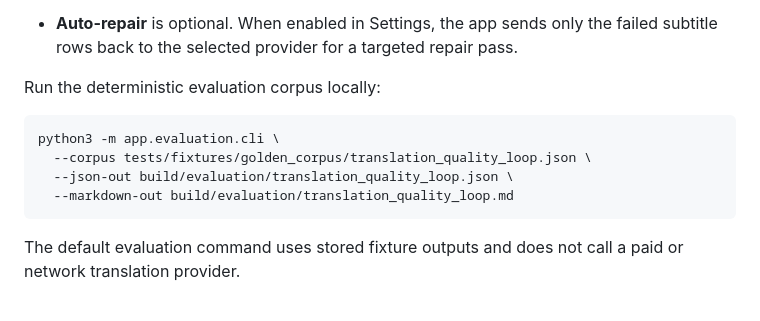
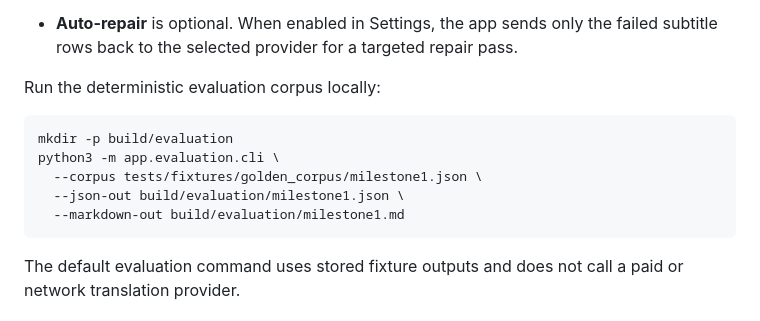
Before and after one commit to starrygao/AI_Sub_Pro, a Markdown page: docs/USAGE.md, the part around the change. Rendered like a GitHub page.

Commit message:
docs: fix evaluation command example

````diff
--- a/docs/USAGE.md
+++ b/docs/USAGE.md
@@ -200,10 +200,11 @@ workflow:
 Run the deterministic evaluation corpus locally:
 
 ```bash
+mkdir -p build/evaluation
 python3 -m app.evaluation.cli \
-  --corpus tests/fixtures/golden_corpus/translation_quality_loop.json \
-  --json-out build/evaluation/translation_quality_loop.json \
-  --markdown-out build/evaluation/translation_quality_loop.md
+  --corpus tests/fixtures/golden_corpus/milestone1.json \
+  --json-out build/evaluation/milestone1.json \
+  --markdown-out build/evaluation/milestone1.md
 ```
 
 The default evaluation command uses stored fixture outputs and does not call a
````
Also changed, not shown: docs/USAGE.zh-CN.md (+4 -3 lines).
